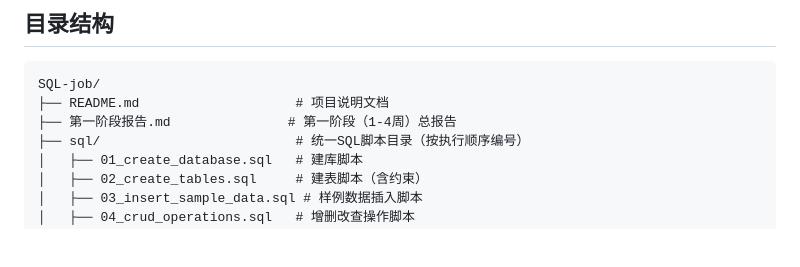
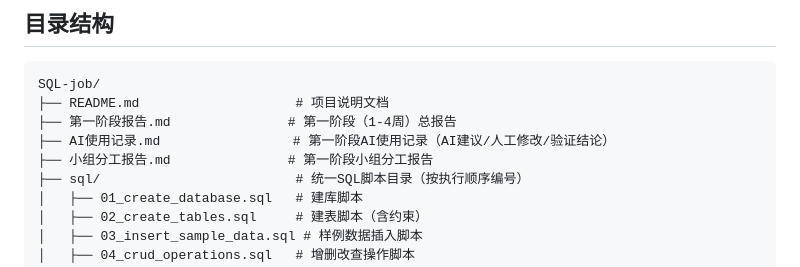
Before and after one commit to balabalabbbb/SQL-job, a Markdown page: README.md, the part around the change. Drawn GitHub-style; blank space fills up the shorter version.

Commit message:
Add first-phase AI usage log (ai_log) and team allocation report, update README

```diff
--- a/README.md
+++ b/README.md
@@ -76,6 +76,8 @@
 SQL-job/
 ├── README.md                    # 项目说明文档
 ├── 第一阶段报告.md               # 第一阶段（1-4周）总报告
+├── AI使用记录.md                 # 第一阶段AI使用记录（AI建议/人工修改/验证结论）
+├── 小组分工报告.md               # 第一阶段小组分工报告
 ├── sql/                         # 统一SQL脚本目录（按执行顺序编号）
 │   ├── 01_create_database.sql   # 建库脚本
 │   ├── 02_create_tables.sql     # 建表脚本（含约束）
```
Also changed, not shown: AI使用记录.md (added, +199 -0 lines), 小组分工报告.md (added, +243 -0 lines).
